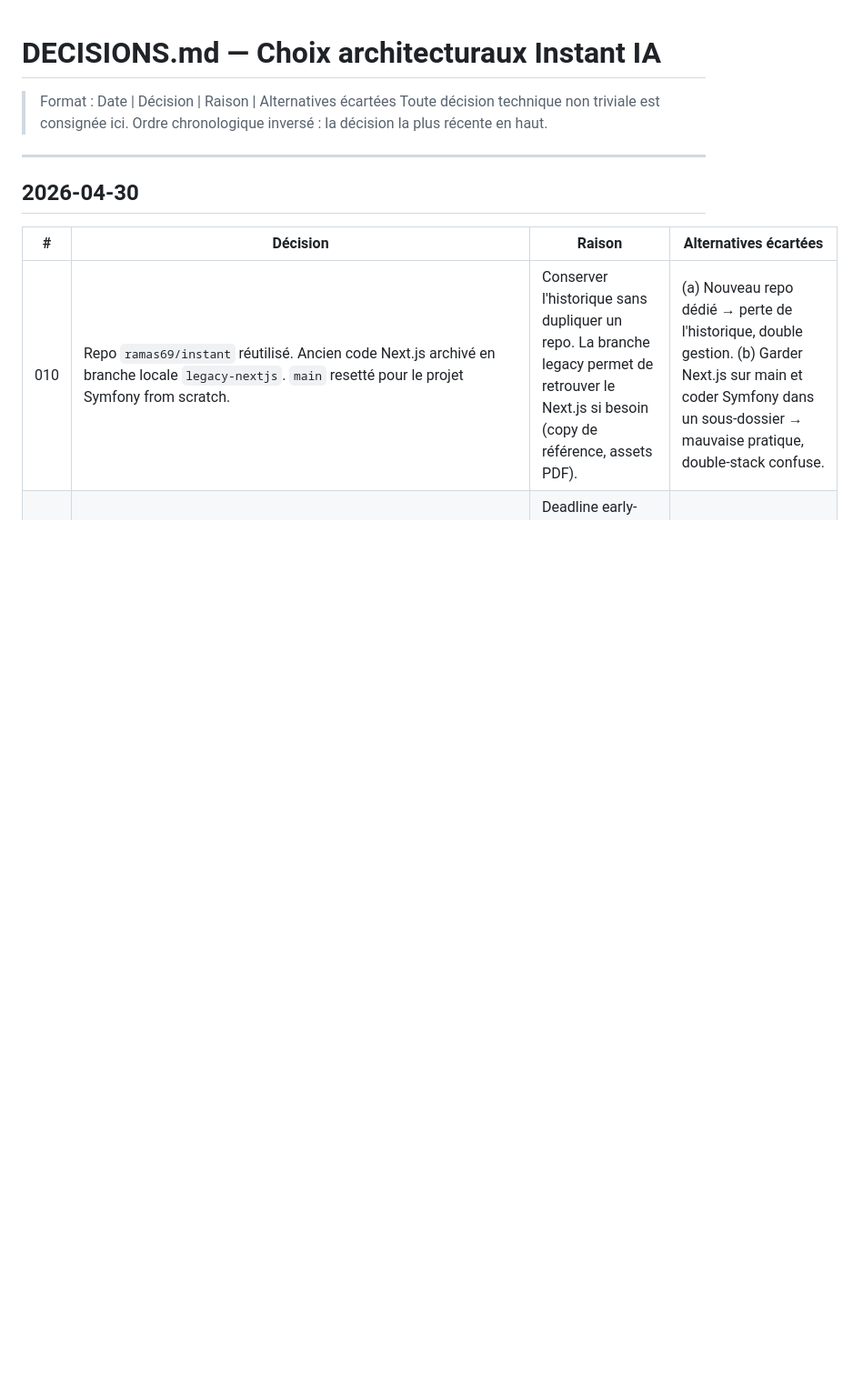
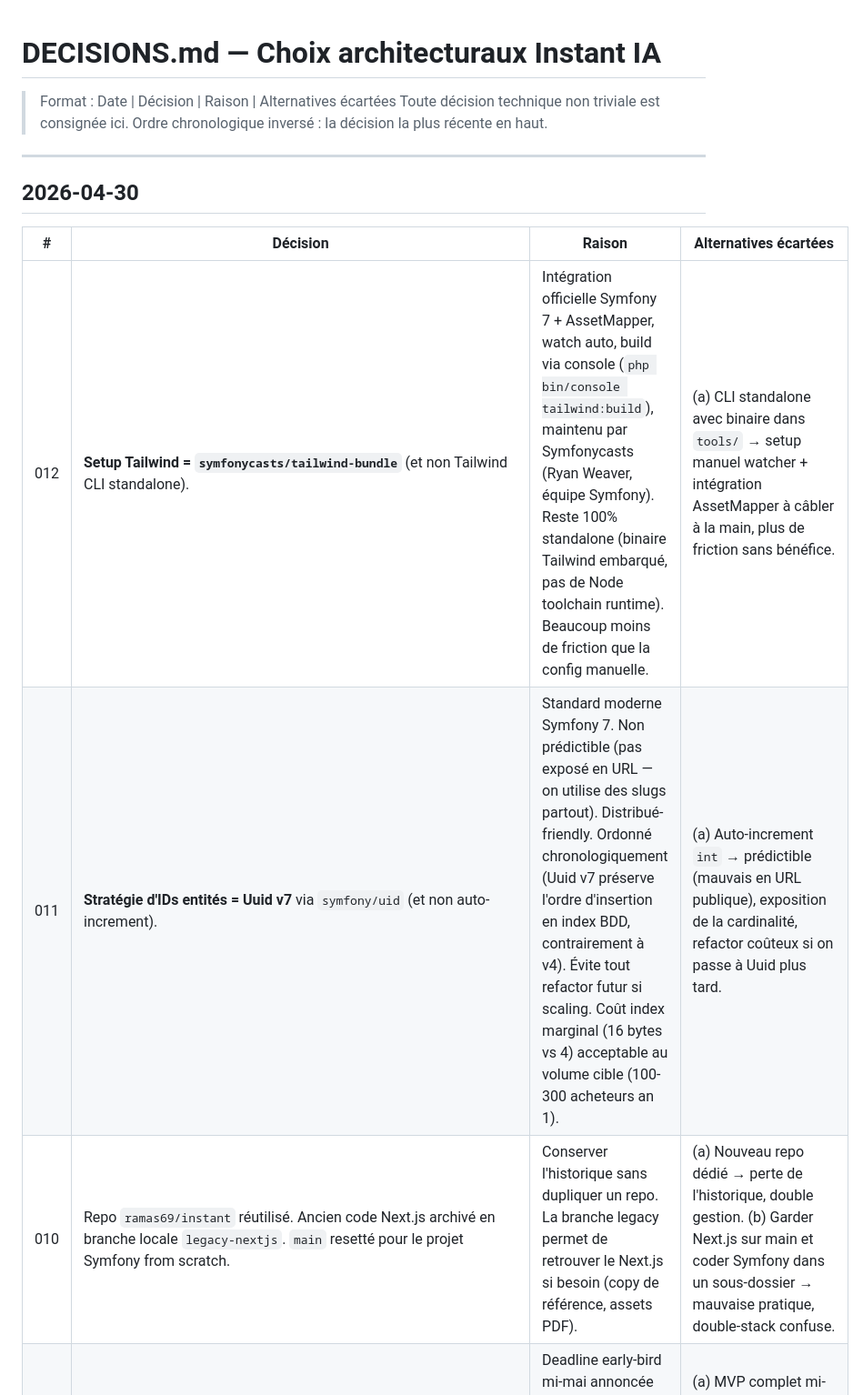
Before and after one commit to ramas69/instant, a Markdown page: DECISIONS.md, the part around the change. Shown at 91% size. Drawn GitHub-style; blank space fills up the shorter version.

Commit message:
docs(decisions): D1 Uuid v7 + D2 symfonycasts/tailwind-bundle
- D1 (#011) : adoption Uuid v7 via symfony/uid pour les IDs des entités
- D2 (#012) : adoption symfonycasts/tailwind-bundle plutôt que CLI standalone

Co-Authored-By: Claude Opus 4.7 (1M context) <noreply@anthropic.com>

```diff
--- a/DECISIONS.md
+++ b/DECISIONS.md
@@ -10,6 +10,8 @@
 
 | # | Décision | Raison | Alternatives écartées |
 |---|---|---|---|
+| 012 | **Setup Tailwind = `symfonycasts/tailwind-bundle`** (et non Tailwind CLI standalone). | Intégration officielle Symfony 7 + AssetMapper, watch auto, build via console (`php bin/console tailwind:build`), maintenu par Symfonycasts (Ryan Weaver, équipe Symfony). Reste 100% standalone (binaire Tailwind embarqué, pas de Node toolchain runtime). Beaucoup moins de friction que la config manuelle. | (a) CLI standalone avec binaire dans `tools/` → setup manuel watcher + intégration AssetMapper à câbler à la main, plus de friction sans bénéfice. |
+| 011 | **Stratégie d'IDs entités = Uuid v7** via `symfony/uid` (et non auto-increment). | Standard moderne Symfony 7. Non prédictible (pas exposé en URL — on utilise des slugs partout). Distribué-friendly. Ordonné chronologiquement (Uuid v7 préserve l'ordre d'insertion en index BDD, contrairement à v4). Évite tout refactor futur si scaling. Coût index marginal (16 bytes vs 4) acceptable au volume cible (100-300 acheteurs an 1). | (a) Auto-increment `int` → prédictible (mauvais en URL publique), exposition de la cardinalité, refactor coûteux si on passe à Uuid plus tard. |
 | 010 | Repo `ramas69/instant` réutilisé. Ancien code Next.js archivé en branche locale `legacy-nextjs`. `main` resetté pour le projet Symfony from scratch. | Conserver l'historique sans dupliquer un repo. La branche legacy permet de retrouver le Next.js si besoin (copy de référence, assets PDF). | (a) Nouveau repo dédié → perte de l'historique, double gestion. (b) Garder Next.js sur main et coder Symfony dans un sous-dossier → mauvaise pratique, double-stack confuse. |
 | 009 | Stratégie pragmatique de release : on construit les **fondations communes A/B/C** (setup + DS + landing + Stripe + légales) en J0-J8, puis check-point pour décider entre pré-launch mi-mai (Option A), MVP complet mi-juin (Option B) ou hybride liste d'attente (Option C). | Deadline early-bird mi-mai annoncée publiquement, mais 6 sprints × 6 semaines = ~90h ≠ ~24h dispo en 2 semaines. Refus de coder un MVP complet impossible à tenir. Refus de figer A/B/C trop tôt sans données. | (a) MVP complet mi-mai → impossible avec qualité OWASP/PHPStan 8/tests. (b) Décaler à mi-juin sans pré-launch → risque de perte de momentum. (c) Annoncer report tout de suite sans plan → trop précoce. |
 | 008 | Bonus existants (Kit IA Solopreneur 27€, Guide Pratique 29€) **sortis du MVP**, reportés post-MVP (Phase 2). | Capacité dev limitée pour mi-mai. Les bonus sont déjà vendables sur l'ancien site Next.js (toujours servable temporairement) ou par email. Priorité MVP = formation principale. | Inclure dans MVP en téléchargement automatique post-achat → trop coûteux pour le ROI MVP. |
```
